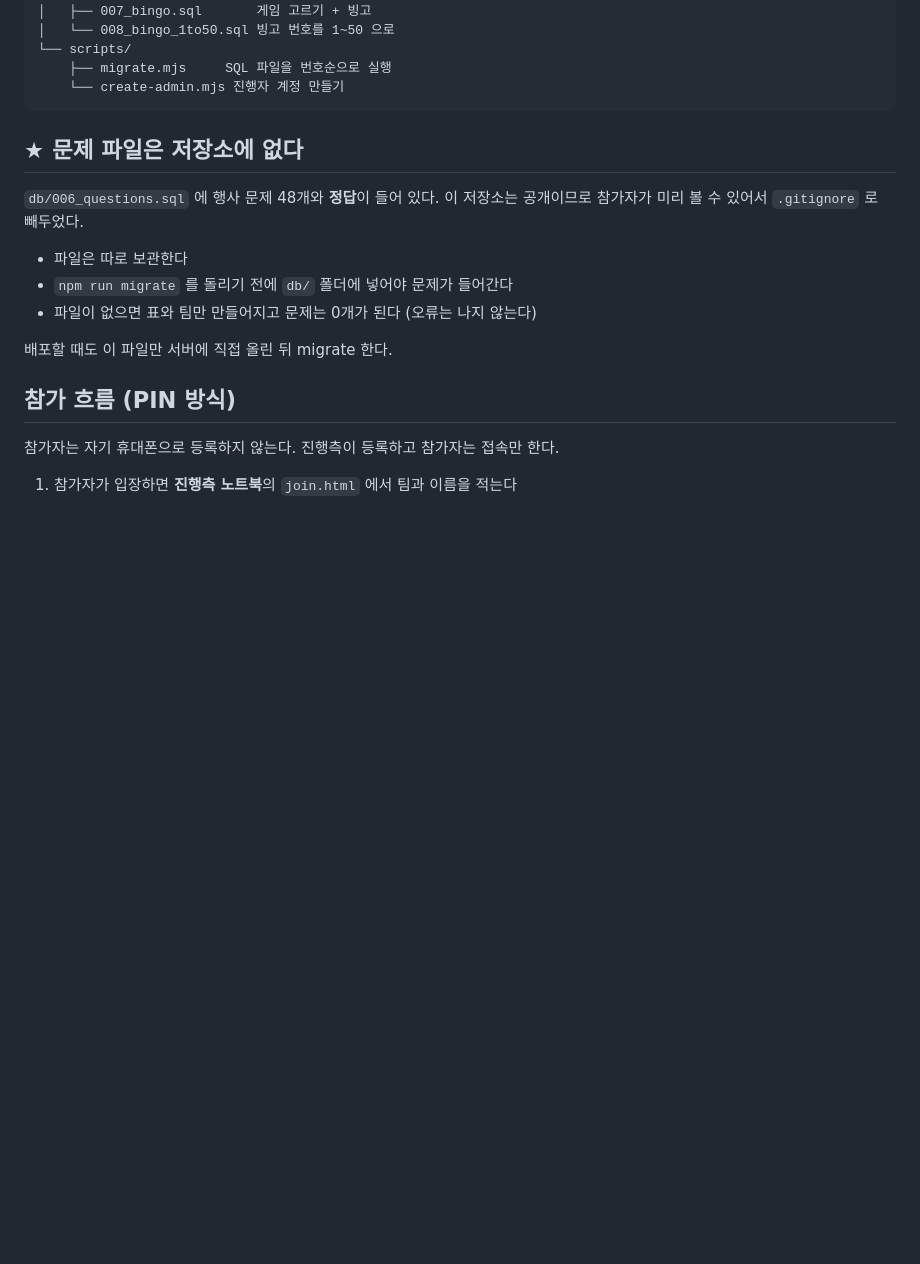
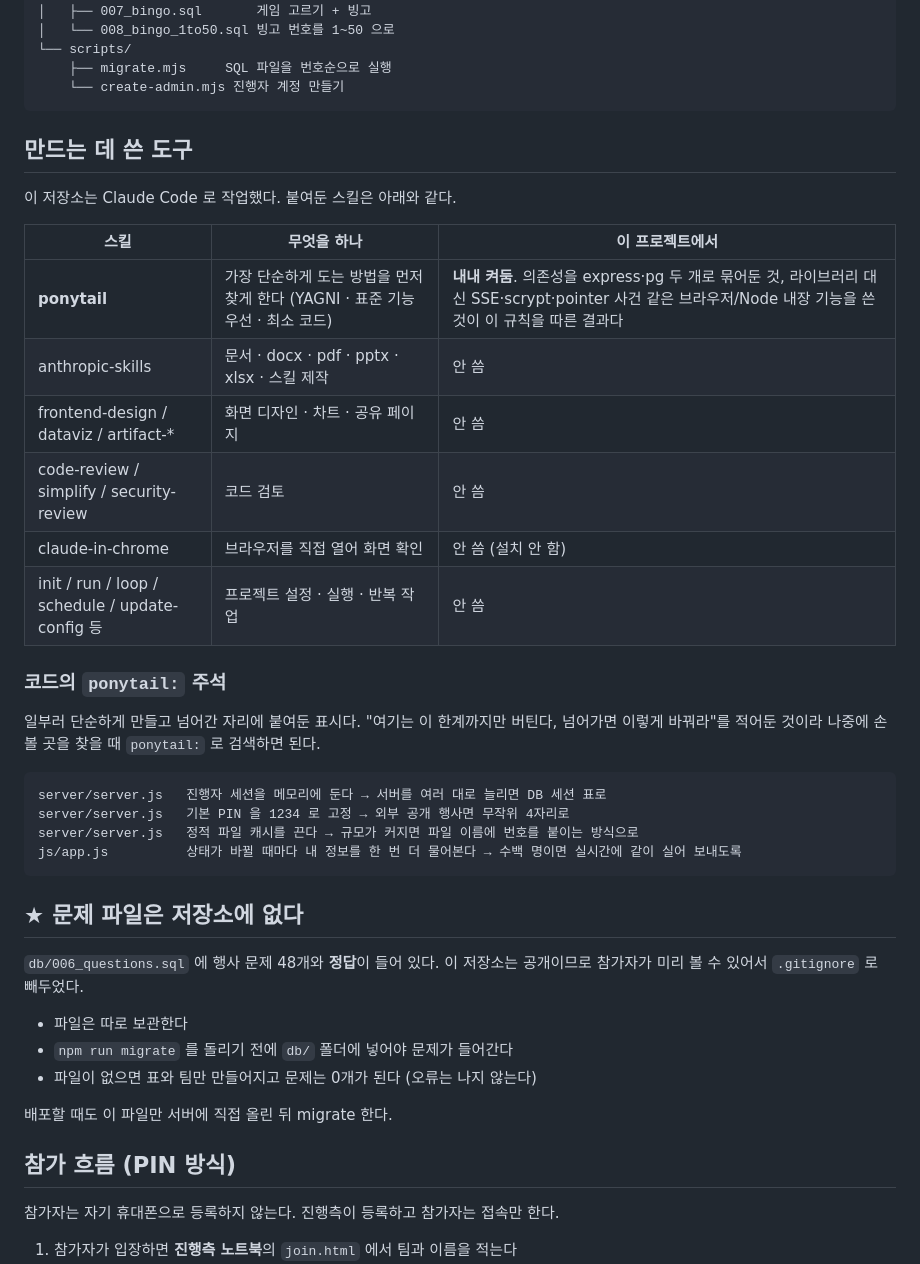
Before and after one commit to bigone0115/bigonekim_test, a Markdown page: README.md, the part around the change. GitHub-like rendering; blank space fills up the shorter version.

Commit message:
README: 작업에 쓴 스킬과 ponytail 주석 설명 추가
코드에 ponytail: 주석이 네 군데 있는데 무슨 표시인지 저장소만
봐서는 알 수 없었다. 어떤 한계까지 버티는 코드이고 넘어가면
무엇으로 바꿔야 하는지를 적어둔 것이라, 검색해서 찾을 수 있게
목록으로 정리했다.

Co-Authored-By: Claude Opus 5 <noreply@anthropic.com>

````diff
--- a/README.md
+++ b/README.md
@@ -35,6 +35,33 @@ goldenbell-web2/
     ├── migrate.mjs     SQL 파일을 번호순으로 실행
     └── create-admin.mjs 진행자 계정 만들기
 ```
+
+## 만드는 데 쓴 도구
+
+이 저장소는 Claude Code 로 작업했다. 붙여둔 스킬은 아래와 같다.
+
+| 스킬 | 무엇을 하나 | 이 프로젝트에서 |
+|---|---|---|
+| **ponytail** | 가장 단순하게 도는 방법을 먼저 찾게 한다 (YAGNI · 표준 기능 우선 · 최소 코드) | **내내 켜둠**. 의존성을 express·pg 두 개로 묶어둔 것, 라이브러리 대신 SSE·scrypt·pointer 사건 같은 브라우저/Node 내장 기능을 쓴 것이 이 규칙을 따른 결과다 |
+| anthropic-skills | 문서 · docx · pdf · pptx · xlsx · 스킬 제작 | 안 씀 |
+| frontend-design / dataviz / artifact-* | 화면 디자인 · 차트 · 공유 페이지 | 안 씀 |
+| code-review / simplify / security-review | 코드 검토 | 안 씀 |
+| claude-in-chrome | 브라우저를 직접 열어 화면 확인 | 안 씀 (설치 안 함) |
+| init / run / loop / schedule / update-config 등 | 프로젝트 설정 · 실행 · 반복 작업 | 안 씀 |
+
+### 코드의 `ponytail:` 주석
+
+일부러 단순하게 만들고 넘어간 자리에 붙여둔 표시다.
+"여기는 이 한계까지만 버틴다, 넘어가면 이렇게 바꿔라"를 적어둔 것이라
+나중에 손볼 곳을 찾을 때 `ponytail:` 로 검색하면 된다.
+
+```
+server/server.js   진행자 세션을 메모리에 둔다 → 서버를 여러 대로 늘리면 DB 세션 표로
+server/server.js   기본 PIN 을 1234 로 고정 → 외부 공개 행사면 무작위 4자리로
+server/server.js   정적 파일 캐시를 끈다 → 규모가 커지면 파일 이름에 번호를 붙이는 방식으로
+js/app.js          상태가 바뀔 때마다 내 정보를 한 번 더 물어본다 → 수백 명이면 실시간에 같이 실어 보내도록
+```
+
 
 ## ★ 문제 파일은 저장소에 없다
 
````
